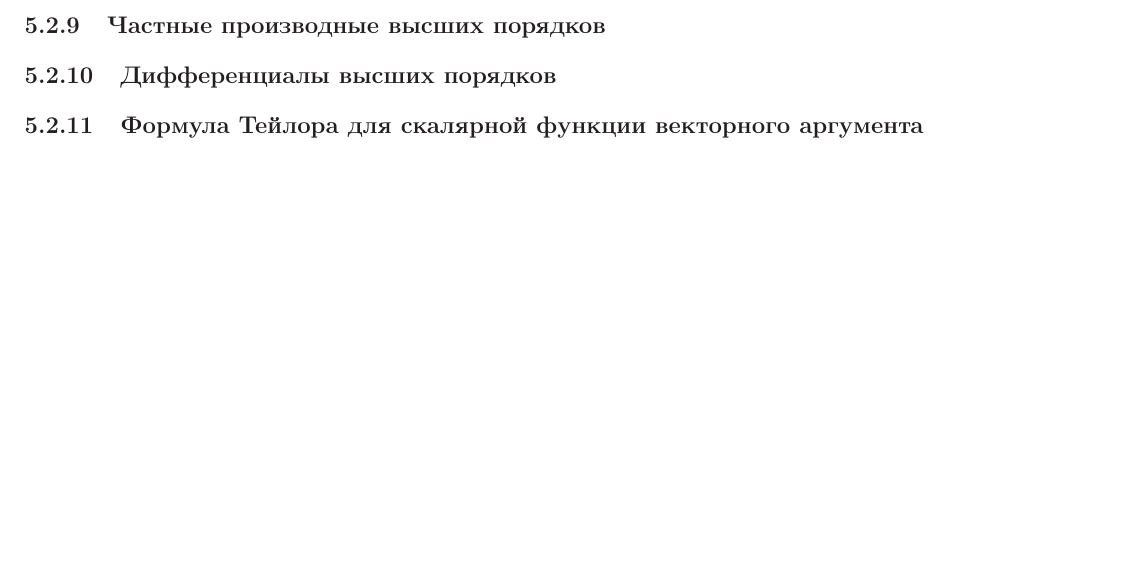
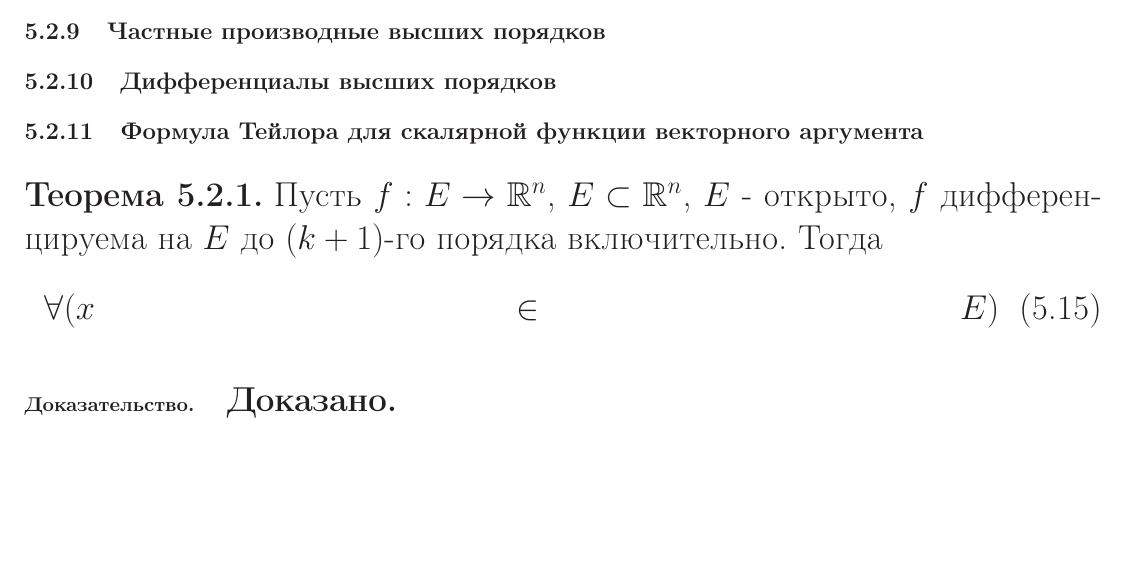
Before and after one commit to nickkolok/chas-matan, a LaTeX document (Konsp_tex/main.tex, which reads Konsp_tex/ch_scal_f_vect_arg.tex, Konsp_tex/sub_formula_Teylora_dlya_scal_f_vect_arg.tex): part of page 83 of 83, cut so that both start at the same text. Compiled offline with LaTeX, dvips and Ghostscript.

Commit message:
Совсем наброски про Тейлора для векторного аргумента

```diff
--- a/Konsp_tex/ch_scal_f_vect_arg.tex
+++ b/Konsp_tex/ch_scal_f_vect_arg.tex
@@ -21,3 +21,4 @@
 \subsection{Частные производные высших порядков}
 \subsection{Дифференциалы высших порядков}
 \subsection{Формула Тейлора для скалярной функции векторного аргумента}
+\input{sub_formula_Teylora_dlya_scal_f_vect_arg}
--- /dev/null
+++ b/Konsp_tex/sub_formula_Teylora_dlya_scal_f_vect_arg.tex
@@ -0,0 +1,9 @@
+\begin{teorema}
+Пусть $f:E\to\R^n$, $E\subset\R^n$, $E$ - открыто, $f$ дифференцируема на $E$ до $(k+1)$-го порядка включительно.
+Тогда
+\begin{multline}
+\forall(x\in E)
+\end{multline}
+\end{teorema}
+\dokvo
+\dokno
```
